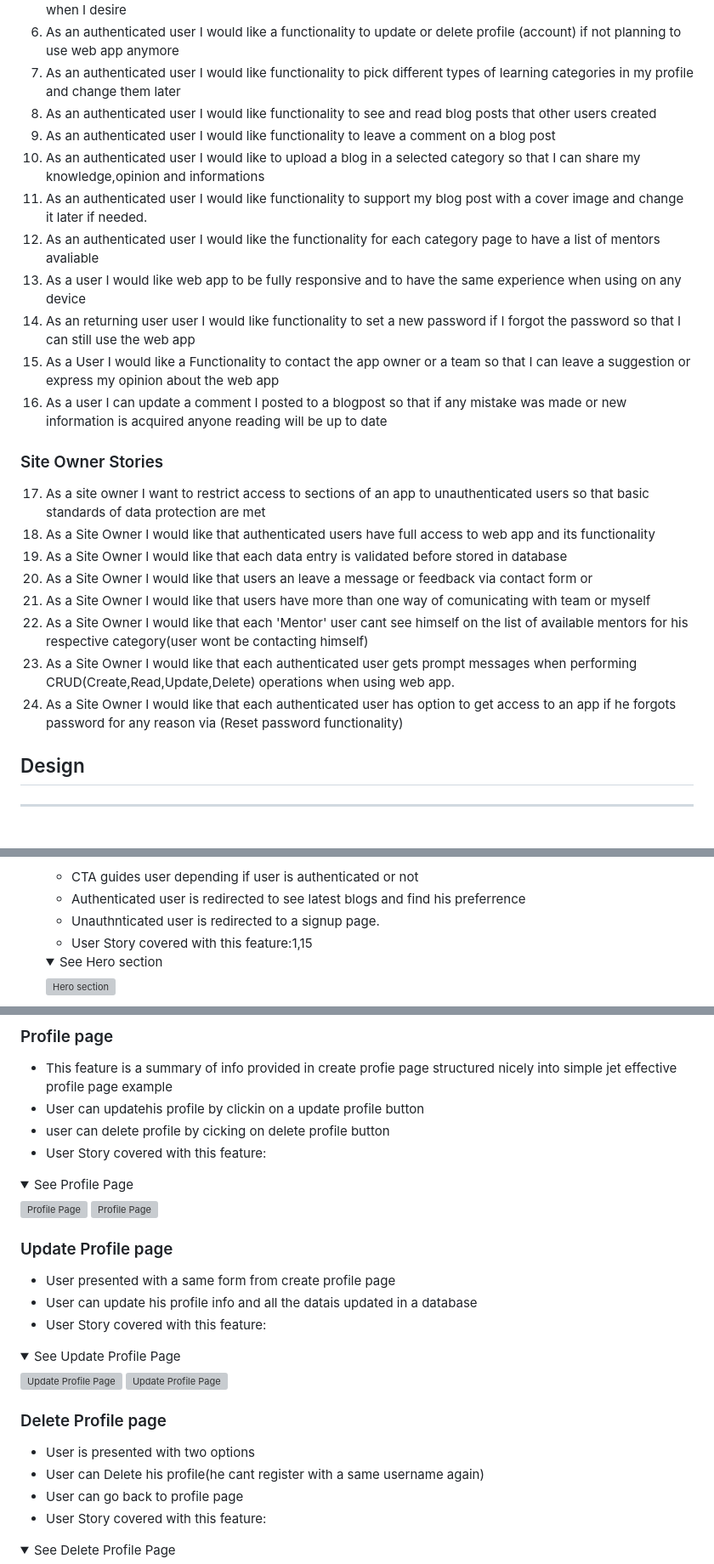
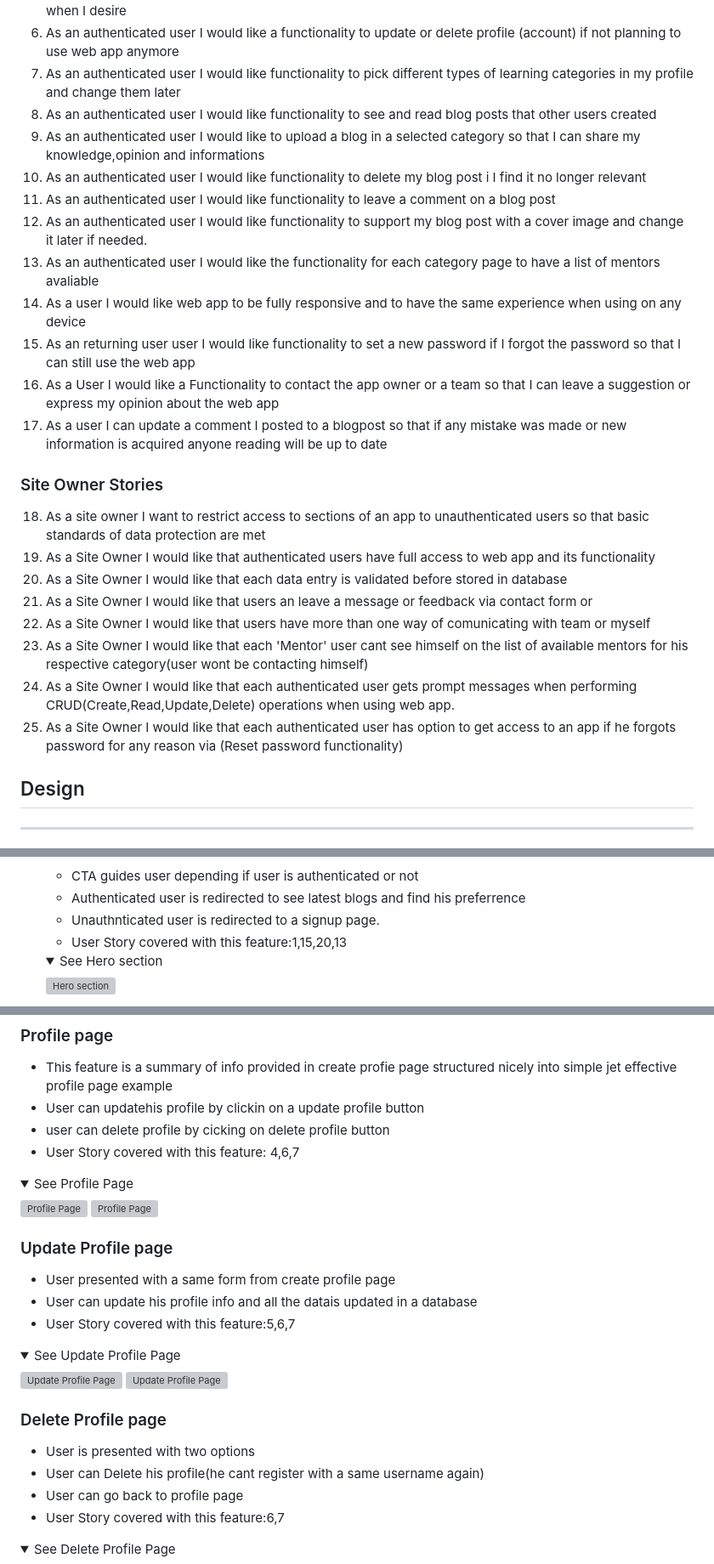
Before and after one commit to rockroman/CI_PP4-Knowledge-Flow, a Markdown page: README.md, 3 parts joined by grey strips. Shown at 85% size. Rendered like a GitHub page; folded sections open; grey boxes are pictures that could not be loaded.

Commit message:
add user story and change order of the same

```diff
--- a/README.md
+++ b/README.md
@@ -110,26 +110,27 @@ knowledge.
 6. As an authenticated user I would like a functionality to update or delete profile (account) if not planning to use web app anymore
 7. As an authenticated user I would like functionality to pick different types of learning categories in my profile and change them later
 8. As an authenticated user I would like functionality to see and read blog posts that other users created
-9. As an authenticated user I would like functionality to leave a comment on a blog post
-10. As an authenticated user I would like to upload a blog in a selected category so that I can share my knowledge,opinion and informations
-11. As an authenticated user I would like functionality to support my blog post with a cover image and change it later if needed.
-12. As an authenticated user I would like the functionality for each category page to have a list of mentors avaliable
-13. As a user I would like web app to be fully responsive and to have the same experience when using
+9. As an authenticated user I would like to upload a blog in a selected category so that I can share my knowledge,opinion and informations
+10. As an authenticated user I would like functionality to delete my blog post i I find it no longer relevant
+11. As an authenticated user I would like functionality to leave a comment on a blog post
+12. As an authenticated user I would like functionality to support my blog post with a cover image and change it later if needed.
+13. As an authenticated user I would like the functionality for each category page to have a list of mentors avaliable
+14. As a user I would like web app to be fully responsive and to have the same experience when using
 on any device
-14. As an returning user user I would like functionality to set a new password if I forgot the password so that I can still use the web app
-15. As a User I would like a Functionality to contact the app owner or a team so that I can leave a suggestion or express my opinion about the web app
-16. As a user I can update a comment I posted to a blogpost so that if any mistake was made or new information is acquired anyone reading will be up to date
+15. As an returning user user I would like functionality to set a new password if I forgot the password so that I can still use the web app
+16. As a User I would like a Functionality to contact the app owner or a team so that I can leave a suggestion or express my opinion about the web app
+17. As a user I can update a comment I posted to a blogpost so that if any mistake was made or new information is acquired anyone reading will be up to date
 
 ### Site Owner Stories
 
-17. As a site owner I want to restrict access to sections of an app to unauthenticated users so that basic standards of data protection are met
-18. As a Site Owner I would like that authenticated users have full access to web app and its functionality
-19. As a Site Owner I would like that each data entry is validated before stored in database
-20. As a Site Owner I would like that users an leave a message or feedback via contact form or
-21. As a Site Owner I would like that users have more than one way of comunicating with team or myself
-22. As a Site Owner I would like that each 'Mentor' user cant see himself on the list of available mentors for his respective category(user wont be contacting himself)
-23. As a Site Owner I would like that each authenticated user gets prompt messages when performing CRUD(Create,Read,Update,Delete) operations when using web app.
-24. As a Site Owner I would like that each authenticated user has option to get access to an app if he forgots password for any reason via (Reset password functionality)
+18. As a site owner I want to restrict access to sections of an app to unauthenticated users so that basic standards of data protection are met
+19. As a Site Owner I would like that authenticated users have full access to web app and its functionality
+20. As a Site Owner I would like that each data entry is validated before stored in database
+21. As a Site Owner I would like that users an leave a message or feedback via contact form or
+22. As a Site Owner I would like that users have more than one way of comunicating with team or myself
+23. As a Site Owner I would like that each 'Mentor' user cant see himself on the list of available mentors for his respective category(user wont be contacting himself)
+24. As a Site Owner I would like that each authenticated user gets prompt messages when performing CRUD(Create,Read,Update,Delete) operations when using web app.
+25. As a Site Owner I would like that each authenticated user has option to get access to an app if he forgots password for any reason via (Reset password functionality)
 
 
 
@@ -391,7 +392,7 @@ create user stories. at later date user stories were edited since at the start t
     - CTA guides user depending if user is authenticated or not
     - Authenticated user is redirected to see latest blogs and find his preferrence
     - Unauthnticated user is redirected to a signup page.
-    - User Story covered with this feature:1,15
+    - User Story covered with this feature:1,15,20,13
 
     <details><summary>See Hero section</summary>
 
@@ -541,7 +543,7 @@ and upo clickinguser profile role is set
 structured nicely into simple jet effective profile page example
 - User can updatehis profile by clickin on a update profile button
 - user can delete profile by cicking on delete profile button
-- User Story covered with this feature:
+- User Story covered with this feature: 4,6,7
 
 <details><summary>See Profile Page</summary>
 
@@ -552,7 +554,7 @@ structured nicely into simple jet effective profile page example
 ### Update Profile page
 - User presented with a same form from create profile page
 - User can update his profile info and all the datais updated in a database
-- User Story covered with this feature:
+- User Story covered with this feature:5,6,7
  <details><summary>See Update Profile Page</summary>
 
 ![Update Profile Page](docs/features/update-profile.png)
@@ -564,7 +566,7 @@ structured nicely into simple jet effective profile page example
 - User is presented with two options
 - User can Delete his profile(he cant register with a same username again)
 - User can go back to profile page
-- User Story covered with this feature:
+- User Story covered with this feature:6,7
  <details><summary>See Delete Profile Page</summary>
 
 ![Delete Profile Page](docs/features/delete-profile.png)
```
Also changed, not shown: other parts of README.md (+10 -8 lines).
